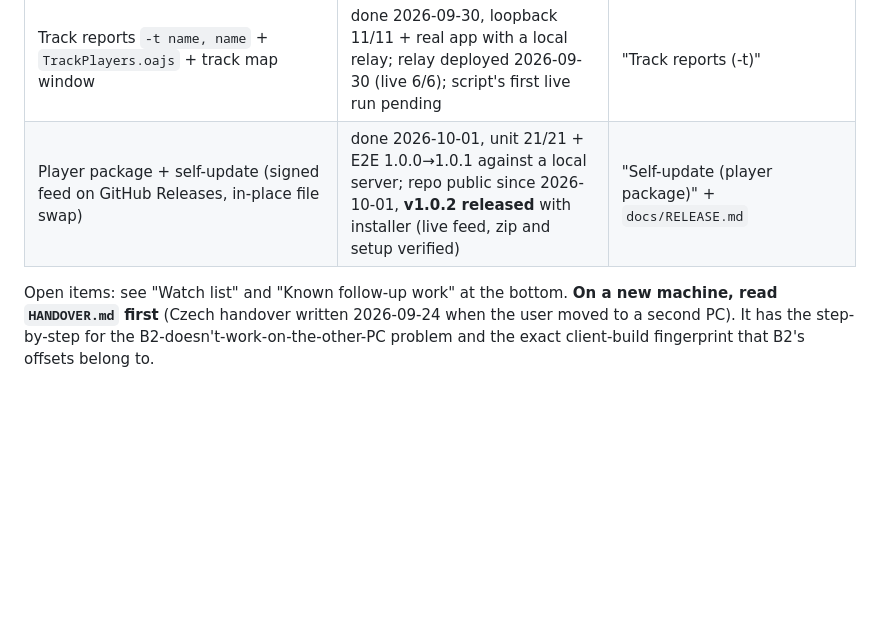
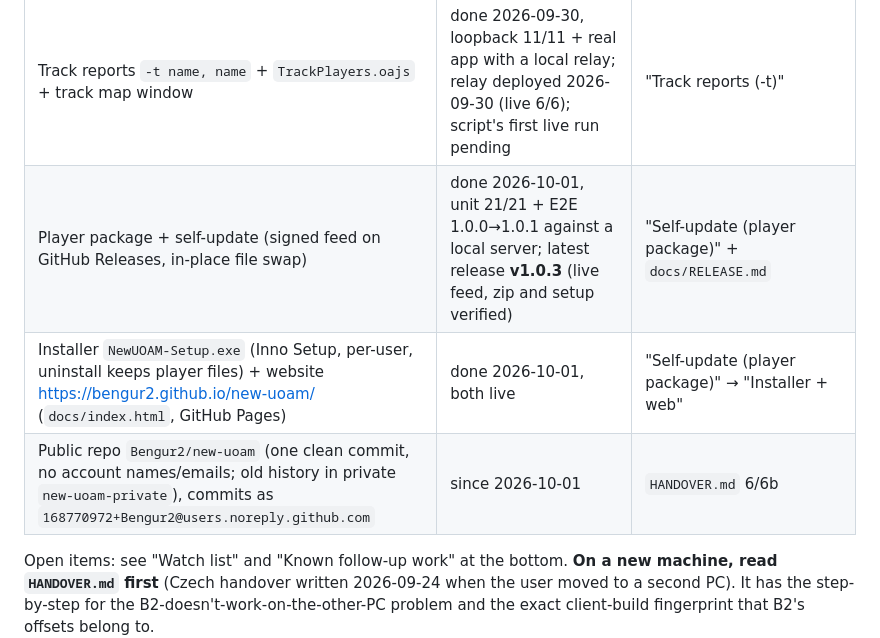
Before and after one commit to Bengur2/new-uoam, a Markdown page: CLAUDE.md, the part around the change. Rendered like a GitHub page; blank space fills up the shorter version.

```diff
--- a/CLAUDE.md
+++ b/CLAUDE.md
@@ -27,7 +27,9 @@ has a detailed section further down - this list is just the map of what exists.
 | Map chat shown inside the UO client (UOAssist API via Orion Assistant) | done, verified live | "Map chat inside the UO client" |
 | In-game commands `-c`, `-c name>text`, `-panic`, `-unpanic` (UOAssist ADD_CMD, bridge process) | done, verified with simulated OA input; server deployed 2026-09-25 (live test 20/20) | "In-game commands" |
 | Track reports `-t name, name` + `TrackPlayers.oajs` + track map window | done 2026-09-30, loopback 11/11 + real app with a local relay; relay deployed 2026-09-30 (live 6/6); script's first live run pending | "Track reports (-t)" |
-| Player package + self-update (signed feed on GitHub Releases, in-place file swap) | done 2026-10-01, unit 21/21 + E2E 1.0.0→1.0.1 against a local server; repo public since 2026-10-01, **v1.0.2 released** with installer (live feed, zip and setup verified) | "Self-update (player package)" + `docs/RELEASE.md` |
+| Player package + self-update (signed feed on GitHub Releases, in-place file swap) | done 2026-10-01, unit 21/21 + E2E 1.0.0→1.0.1 against a local server; latest release **v1.0.3** (live feed, zip and setup verified) | "Self-update (player package)" + `docs/RELEASE.md` |
+| Installer `NewUOAM-Setup.exe` (Inno Setup, per-user, uninstall keeps player files) + website https://bengur2.github.io/new-uoam/ (`docs/index.html`, GitHub Pages) | done 2026-10-01, both live | "Self-update (player package)" → "Installer + web" |
+| Public repo `Bengur2/new-uoam` (one clean commit, no account names/emails; old history in private `new-uoam-private`), commits as `168770972+Bengur2@users.noreply.github.com` | since 2026-10-01 | `HANDOVER.md` 6/6b |
 
 Open items: see "Watch list" and "Known follow-up work" at the bottom. **On a new machine, read `HANDOVER.md`
 first** (Czech handover written 2026-09-24 when the user moved to a second PC). It has the
```
Also changed, not shown: HANDOVER.md (+28 -3 lines).
